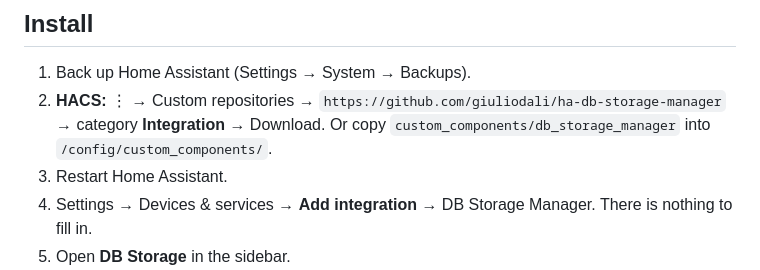
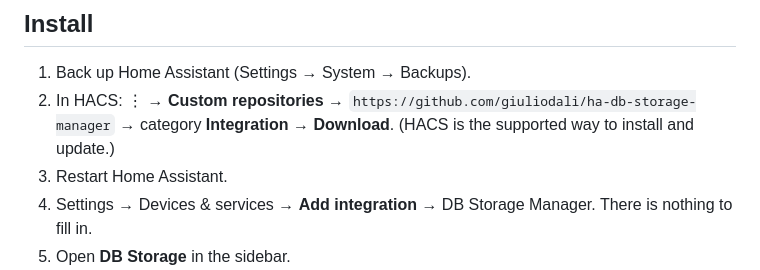
Before and after one commit to giuliodali/ha-db-storage-manager, a Markdown page: docs/getting-started.md, the part around the change. Drawn GitHub-style.

```diff
--- a/docs/getting-started.md
+++ b/docs/getting-started.md
@@ -9,7 +9,7 @@
 ## Install
 
 1. Back up Home Assistant (Settings → System → Backups).
-2. **HACS:** ⋮ → Custom repositories → `https://github.com/giuliodali/ha-db-storage-manager` → category **Integration** → Download. Or copy `custom_components/db_storage_manager` into `/config/custom_components/`.
+2. In HACS: ⋮ → **Custom repositories** → `https://github.com/giuliodali/ha-db-storage-manager` → category **Integration** → **Download**. (HACS is the supported way to install and update.)
 3. Restart Home Assistant.
 4. Settings → Devices & services → **Add integration** → DB Storage Manager. There is nothing to fill in.
 5. Open **DB Storage** in the sidebar.
```
Also changed, not shown: README.md (+1 -5 lines), docs/images/icon.png, 3 other files.
